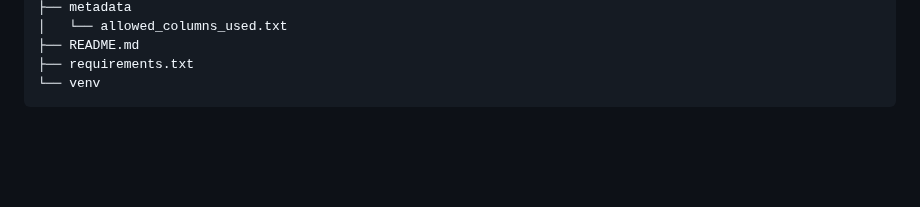
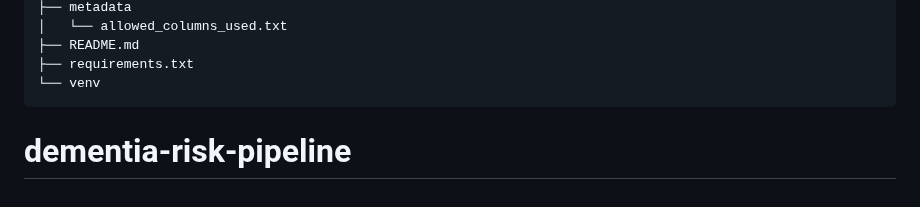
Before and after one commit to Denuwan392/dementia-risk-pipeline, a Markdown page: README.md, the part around the change. Rendered like a GitHub page; blank space fills up the shorter version.

````diff
--- a/README.md
+++ b/README.md
@@ -127,3 +127,5 @@ dementia-risk-pipeline/
 ├── requirements.txt
 └── venv
 ```
+
+# dementia-risk-pipeline
````
